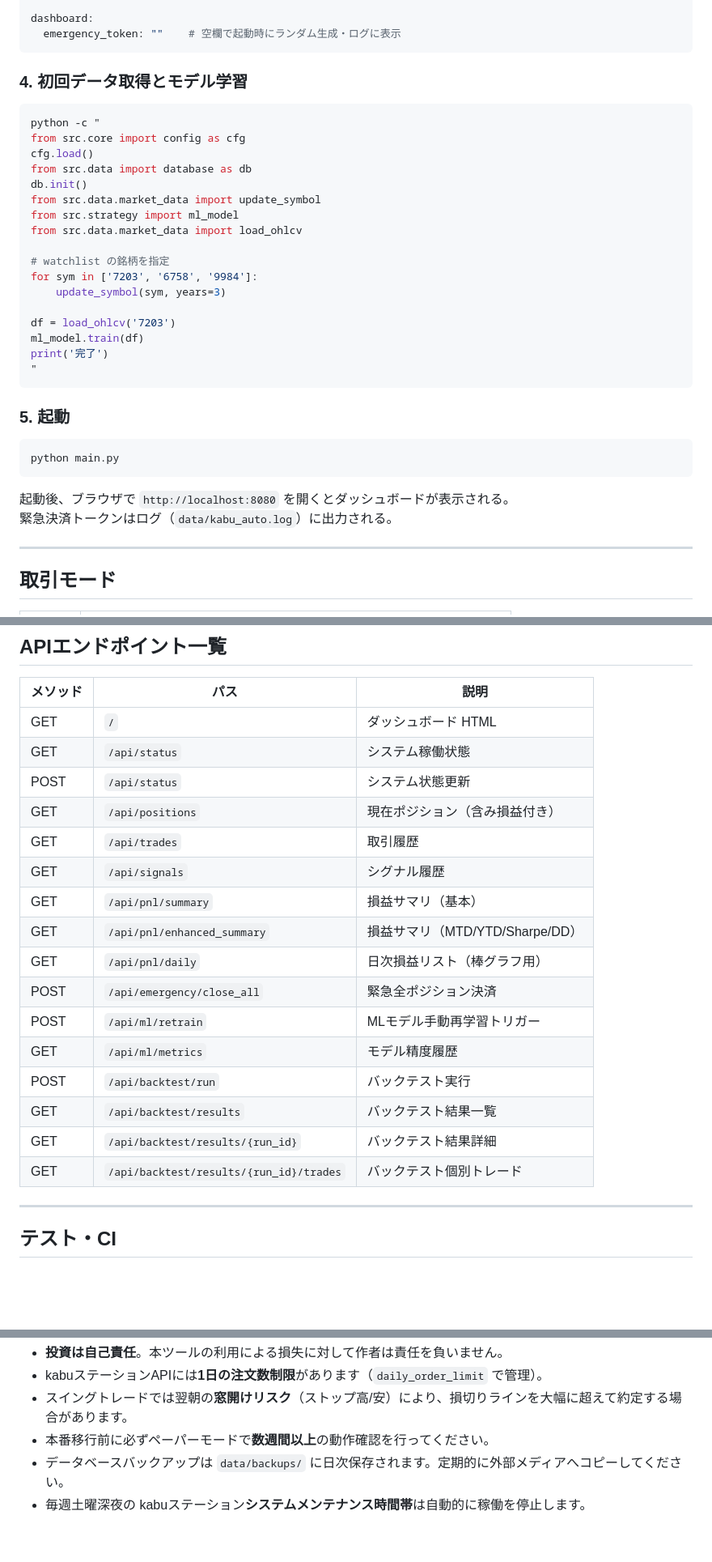
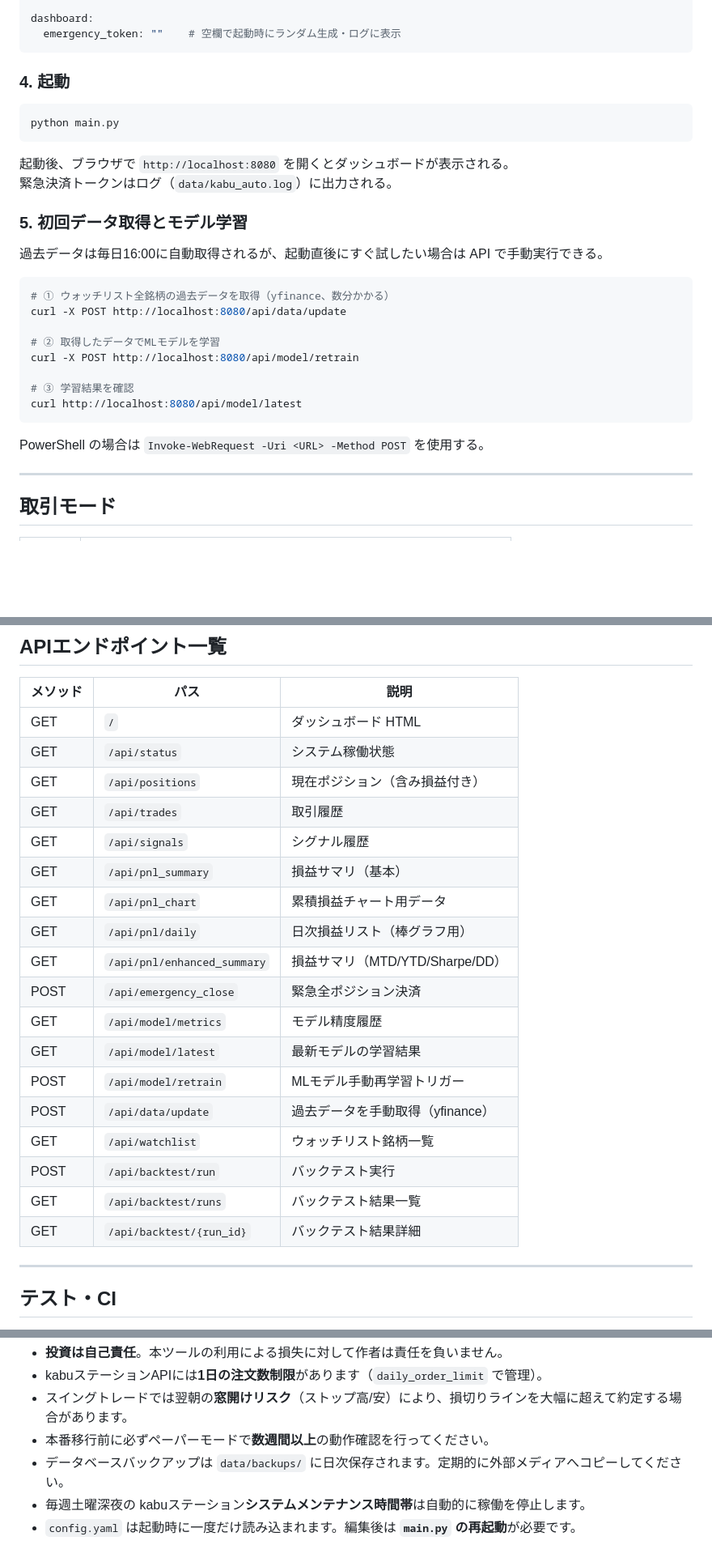
Before and after one commit to NieRTama/kabu-auto, a Markdown page: README.md, 3 parts joined by grey strips. Shown at 81% size. Drawn GitHub-style; blank space fills up the shorter version.

````diff
--- a/README.md
+++ b/README.md
@@ -99,29 +103,7 @@ dashboard:
   emergency_token: ""    # 空欄で起動時にランダム生成・ログに表示
 ```
 
-### 4. 初回データ取得とモデル学習
-
-```bash
-python -c "
-from src.core import config as cfg
-cfg.load()
-from src.data import database as db
-db.init()
-from src.data.market_data import update_symbol
-from src.strategy import ml_model
-from src.data.market_data import load_ohlcv
-
-# watchlist の銘柄を指定
-for sym in ['7203', '6758', '9984']:
-    update_symbol(sym, years=3)
-
-df = load_ohlcv('7203')
-ml_model.train(df)
-print('完了')
-"
-```
-
-### 5. 起動
+### 4. 起動
 
 ```bash
 python main.py
@@ -129,6 +111,23 @@ python main.py
 
 起動後、ブラウザで `http://localhost:8080` を開くとダッシュボードが表示される。
 緊急決済トークンはログ（`data/kabu_auto.log`）に出力される。
+
+### 5. 初回データ取得とモデル学習
+
+過去データは毎日16:00に自動取得されるが、起動直後にすぐ試したい場合は API で手動実行できる。
+
+```bash
+# ① ウォッチリスト全銘柄の過去データを取得（yfinance、数分かかる）
+curl -X POST http://localhost:8080/api/data/update
+
+# ② 取得したデータでMLモデルを学習
+curl -X POST http://localhost:8080/api/model/retrain
+
+# ③ 学習結果を確認
+curl http://localhost:8080/api/model/latest
+```
+
+PowerShell の場合は `Invoke-WebRequest -Uri <URL> -Method POST` を使用する。
 
 ---
 
@@ -284,20 +283,22 @@ strategy:
 |----------|------|------|
 | GET | `/` | ダッシュボード HTML |
 | GET | `/api/status` | システム稼働状態 |
-| POST | `/api/status` | システム状態更新 |
 | GET | `/api/positions` | 現在ポジション（含み損益付き） |
 | GET | `/api/trades` | 取引履歴 |
 | GET | `/api/signals` | シグナル履歴 |
-| GET | `/api/pnl/summary` | 損益サマリ（基本） |
+| GET | `/api/pnl_summary` | 損益サマリ（基本） |
+| GET | `/api/pnl_chart` | 累積損益チャート用データ |
+| GET | `/api/pnl/daily` | 日次損益リスト（棒グラフ用） |
 | GET | `/api/pnl/enhanced_summary` | 損益サマリ（MTD/YTD/Sharpe/DD） |
-| GET | `/api/pnl/daily` | 日次損益リスト（棒グラフ用） |
-| POST | `/api/emergency/close_all` | 緊急全ポジション決済 |
-| POST | `/api/ml/retrain` | MLモデル手動再学習トリガー |
-| GET | `/api/ml/metrics` | モデル精度履歴 |
+| POST | `/api/emergency_close` | 緊急全ポジション決済 |
+| GET | `/api/model/metrics` | モデル精度履歴 |
+| GET | `/api/model/latest` | 最新モデルの学習結果 |
+| POST | `/api/model/retrain` | MLモデル手動再学習トリガー |
+| POST | `/api/data/update` | 過去データを手動取得（yfinance） |
+| GET | `/api/watchlist` | ウォッチリスト銘柄一覧 |
 | POST | `/api/backtest/run` | バックテスト実行 |
-| GET | `/api/backtest/results` | バックテスト結果一覧 |
-| GET | `/api/backtest/results/{run_id}` | バックテスト結果詳細 |
-| GET | `/api/backtest/results/{run_id}/trades` | バックテスト個別トレード |
+| GET | `/api/backtest/runs` | バックテスト結果一覧 |
+| GET | `/api/backtest/{run_id}` | バックテスト結果詳細 |
 
 ---
 
@@ -321,3 +322,4 @@ GitHub Actions により、プッシュ・プルリクエスト時に自動で
 - 本番移行前に必ずペーパーモードで**数週間以上**の動作確認を行ってください。
 - データベースバックアップは `data/backups/` に日次保存されます。定期的に外部メディアへコピーしてください。
 - 毎週土曜深夜の kabuステーション**システムメンテナンス時間帯**は自動的に稼働を停止します。
+- `config.yaml` は起動時に一度だけ読み込まれます。編集後は **`main.py` の再起動**が必要です。
````
Also changed, not shown: other parts of README.md (+4 -0 lines), docs/概要設計書.md (+8 -0 lines), docs/詳細設計書.md (+28 -18 lines).
